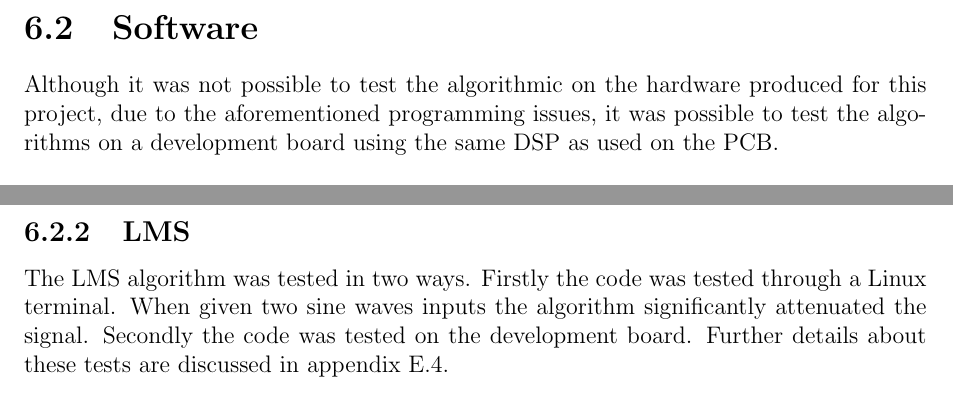
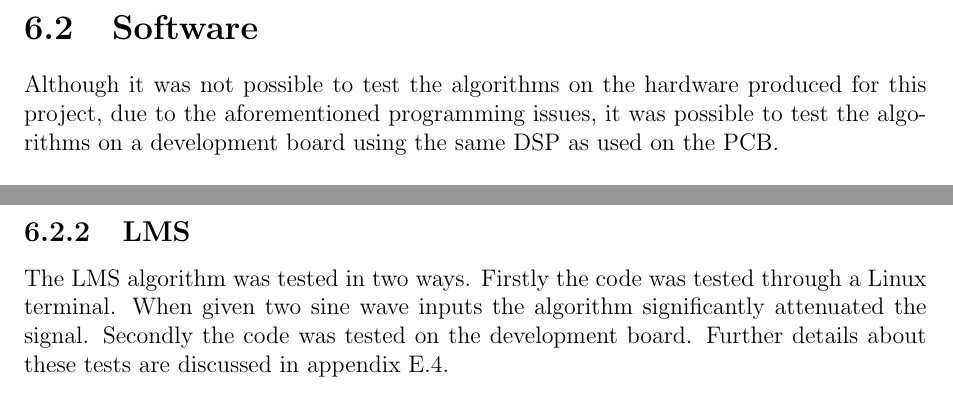
Before and after one commit to Scarzy/3YP-Noise-Cancelling-Headphones, a LaTeX thesis (reports/final_report/final.tex, which reads reports/final_report/testsoft.tex): two parts of page 46 of 77, joined at a grey line, cut so that both start at the same text. Compiled offline with pdfLaTeX.

Commit message:
Fix a couple of typos

```diff
--- a/reports/final_report/testsoft.tex
+++ b/reports/final_report/testsoft.tex
@@ -1,6 +1,6 @@
 \section{Software}
 
-Although it was not possible to test the algorithmic on the hardware produced for this project, due to the aforementioned programming issues, it was possible to test the algorithms on a development board using the same DSP as used on the PCB.
+Although it was not possible to test the algorithms on the hardware produced for this project, due to the aforementioned programming issues, it was possible to test the algorithms on a development board using the same DSP as used on the PCB.
 
 \subsection{Correlation}
 After writing the code for the correlation algorithm, a problem was discovered.
@@ -29,6 +29,6 @@ To a certain degree both methods were used to speed up the system, however were
 
 The LMS algorithm was tested in two ways.
 Firstly the code was tested through a Linux terminal.
-When given two sine waves inputs the algorithm significantly attenuated the signal.
+When given two sine wave inputs the algorithm significantly attenuated the signal.
 Secondly the code was tested on the development board.
 Further details about these tests are discussed in appendix \ref{ssec:testSWlms}.
```
